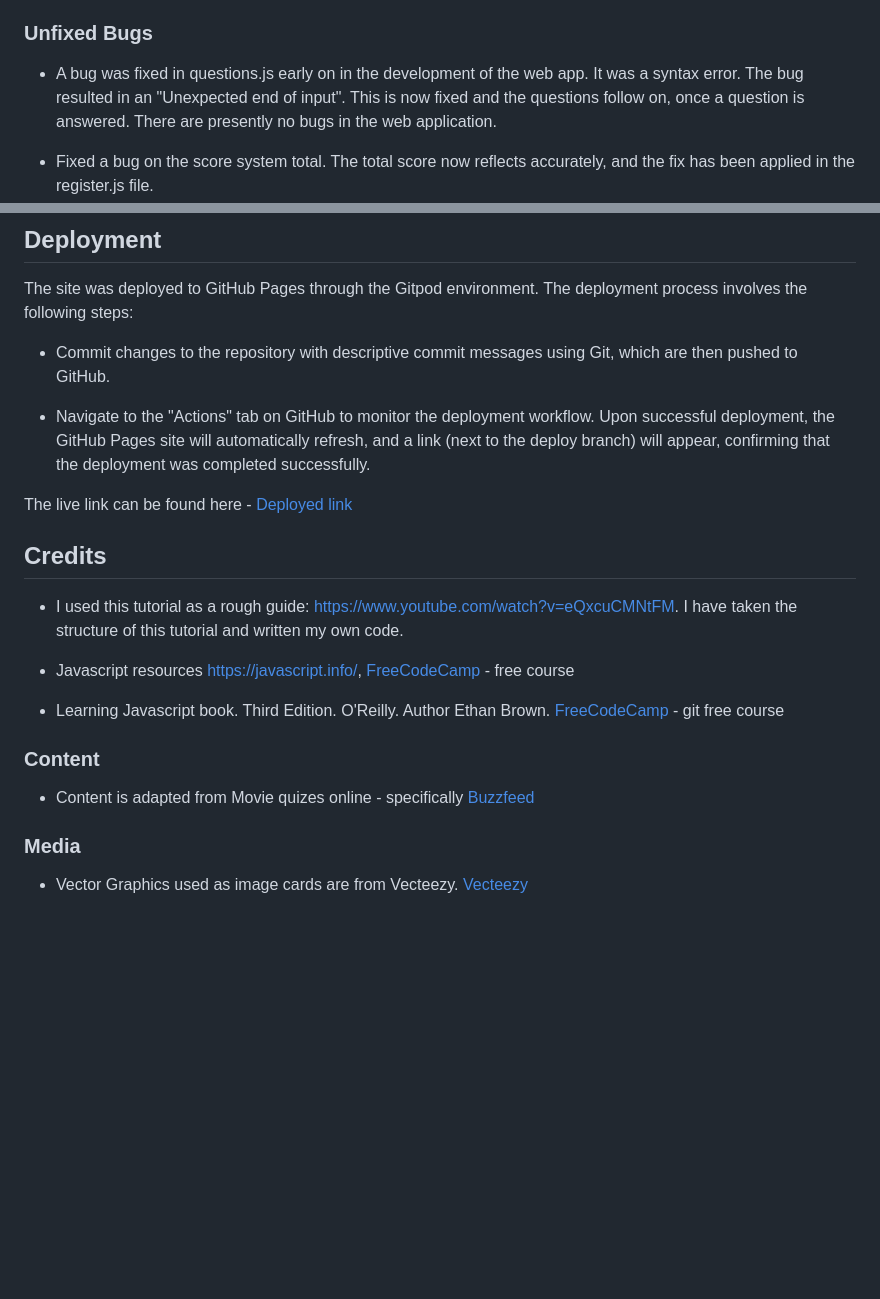
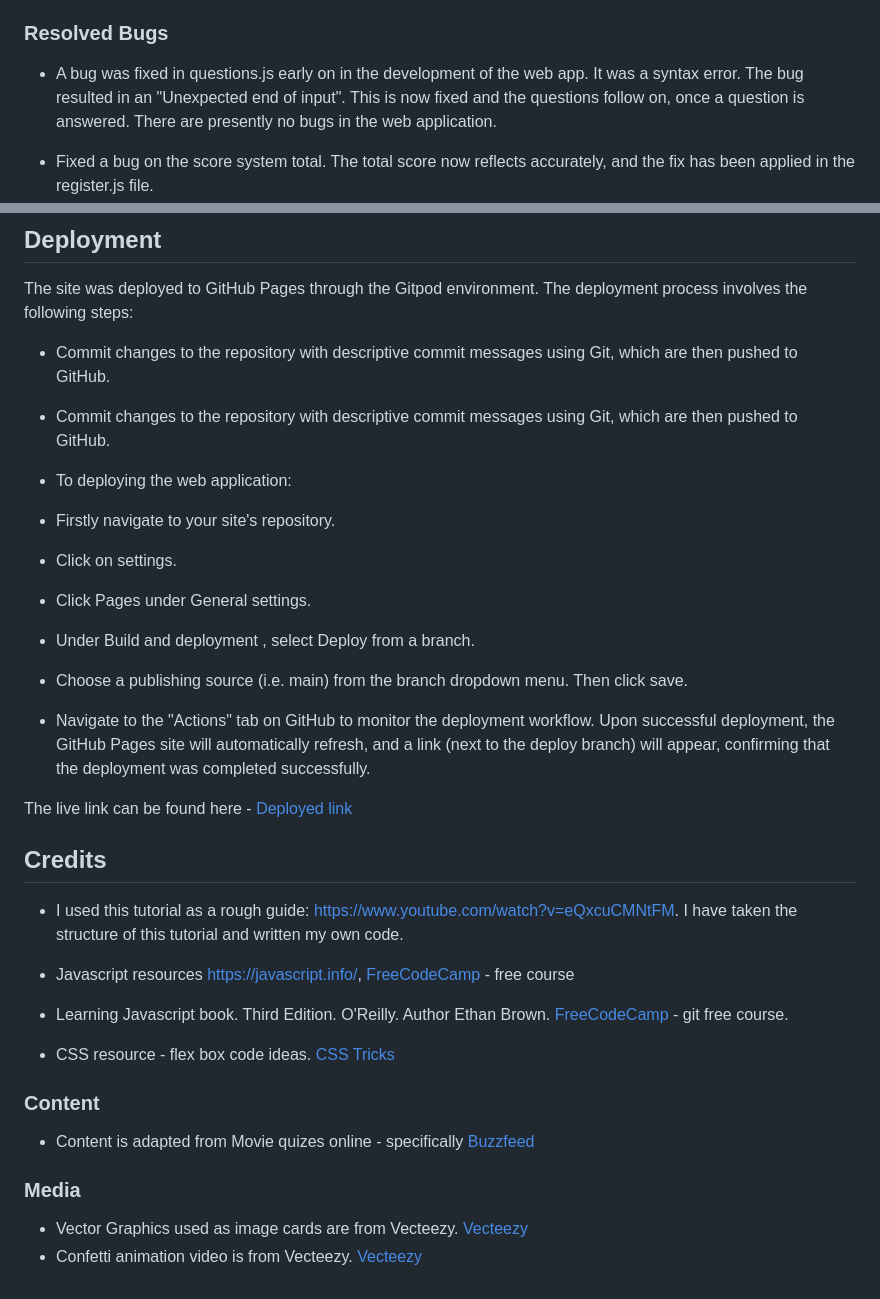
Before and after one commit to IsaHu-dev/Film-Memory-Quiz-Night, a Markdown page: README.md, 2 parts joined by grey strips. Rendered like a GitHub page; blank space fills up the shorter version.

Commit message:
update content under deployment and credits header in the README.md

```diff
--- a/README.md
+++ b/README.md
@@ -92,7 +92,7 @@ The web app works across all platforms such as your mobile device, laptop and de
    - JSHINT: Fixed errors, now successfully passed the JShint validator. Please see screenshot below.
   [JSHINT](https://github.com/IsaHu-dev/Film-Memory-Quiz-Night/blob/main/media/jshint_validation.png)
 
-### Unfixed Bugs
+### Resolved Bugs
 
 - A bug was fixed in questions.js early on in the development of the web app. It was a syntax error. The bug resulted in an "Unexpected end of input". This is now fixed and the questions follow on, once a question is answered. There are presently no bugs in the web application.
 
@@ -103,6 +103,13 @@ The web app works across all platforms such as your mobile device, laptop and de
 The site was deployed to GitHub Pages through the Gitpod environment. The deployment process involves the following steps:
 
   - Commit changes to the repository with descriptive commit messages using Git, which are then pushed to GitHub.
+   - Commit changes to the repository with descriptive commit messages using Git, which are then pushed to GitHub.
+  - To deploying the web application:
+   - Firstly navigate to your site's repository.
+   - Click on settings.
+   - Click Pages under General settings.
+   - Under Build and deployment , select Deploy from a branch.
+   - Choose a publishing source (i.e. main) from the branch dropdown menu. Then click save.
 
   - Navigate to the "Actions" tab on GitHub to monitor the deployment workflow. Upon successful deployment, the GitHub Pages site will automatically refresh, and a link (next to the deploy branch) will appear, confirming that the deployment was completed successfully.
 
@@ -114,7 +121,9 @@ The live link can be found here - [Deployed link](https://isahu-dev.github.io/Fi
 
   - Javascript resources https://javascript.info/, [FreeCodeCamp](https://www.freecodecamp.org/learn/) - free course
 
-  - Learning Javascript book. Third Edition. O'Reilly. Author Ethan Brown. [FreeCodeCamp](https://www.freecodecamp.org/learn/) - git free course
+  - Learning Javascript book. Third Edition. O'Reilly. Author Ethan Brown. [FreeCodeCamp](https://www.freecodecamp.org/learn/) - git free course.
+
+  - CSS resource - flex box code ideas. [CSS Tricks](https://css-tricks.com/dont-overthink-flexbox-grids/)
 
 
 ### Content
@@ -124,3 +133,4 @@ The live link can be found here - [Deployed link](https://isahu-dev.github.io/Fi
 ### Media
 
 - Vector Graphics used as image cards are from Vecteezy. [Vecteezy](https://tinyurl.com/y4bx6umt)
+- Confetti animation video is from Vecteezy. [Vecteezy](https://tinyurl.com/y4bx6umt)
```
